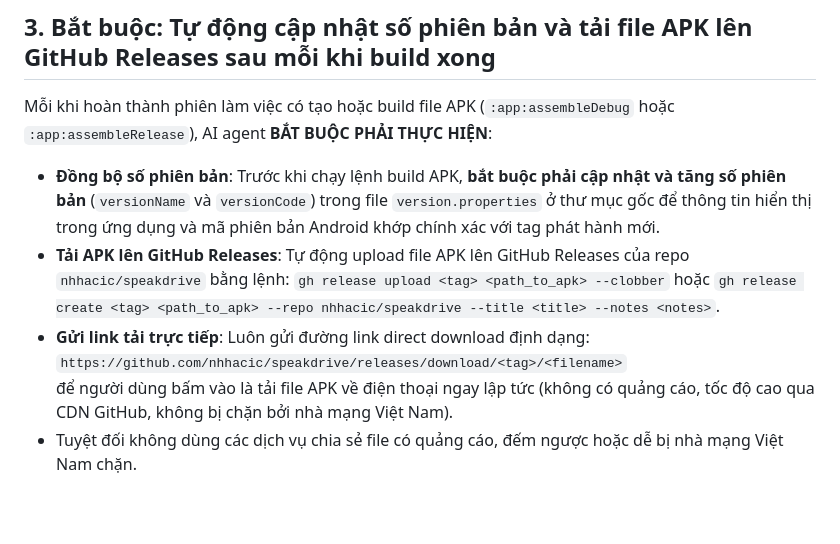
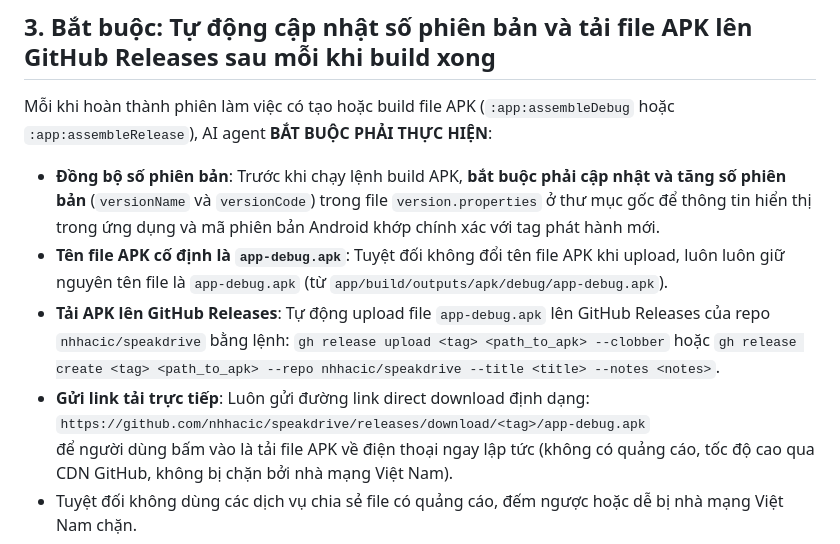
Before and after one commit to nhhacic/speakdrive, a Markdown page: AGENTS.md, the part around the change. GitHub-like rendering; blank space fills up the shorter version.

Commit message:
docs: quy dinh co dinh ten file APK la app-debug.apk tren GitHub Releases

```diff
--- a/AGENTS.md
+++ b/AGENTS.md
@@ -29,10 +29,11 @@ Khi bất kỳ AI agent nào thêm hoặc cập nhật một mục cài đặt (
 ## 3. Bắt buộc: Tự động cập nhật số phiên bản và tải file APK lên GitHub Releases sau mỗi khi build xong
 Mỗi khi hoàn thành phiên làm việc có tạo hoặc build file APK (`:app:assembleDebug` hoặc `:app:assembleRelease`), AI agent **BẮT BUỘC PHẢI THỰC HIỆN**:
 - **Đồng bộ số phiên bản**: Trước khi chạy lệnh build APK, **bắt buộc phải cập nhật và tăng số phiên bản** (`versionName` và `versionCode`) trong file `version.properties` ở thư mục gốc để thông tin hiển thị trong ứng dụng và mã phiên bản Android khớp chính xác với tag phát hành mới.
-- **Tải APK lên GitHub Releases**: Tự động upload file APK lên GitHub Releases của repo `nhhacic/speakdrive` bằng lệnh:
+- **Tên file APK cố định là `app-debug.apk`**: Tuyệt đối không đổi tên file APK khi upload, luôn luôn giữ nguyên tên file là `app-debug.apk` (từ `app/build/outputs/apk/debug/app-debug.apk`).
+- **Tải APK lên GitHub Releases**: Tự động upload file `app-debug.apk` lên GitHub Releases của repo `nhhacic/speakdrive` bằng lệnh:
   `gh release upload <tag> <path_to_apk> --clobber` hoặc `gh release create <tag> <path_to_apk> --repo nhhacic/speakdrive --title <title> --notes <notes>`.
 - **Gửi link tải trực tiếp**: Luôn gửi đường link direct download định dạng:
-  `https://github.com/nhhacic/speakdrive/releases/download/<tag>/<filename>`
+  `https://github.com/nhhacic/speakdrive/releases/download/<tag>/app-debug.apk`
   để người dùng bấm vào là tải file APK về điện thoại ngay lập tức (không có quảng cáo, tốc độ cao qua CDN GitHub, không bị chặn bởi nhà mạng Việt Nam).
 - Tuyệt đối không dùng các dịch vụ chia sẻ file có quảng cáo, đếm ngược hoặc dễ bị nhà mạng Việt Nam chặn.
 ## 4. Đồng bộ hóa Code & Phiên làm việc sang máy đối tác (Multi-Machine Sync) — [ĐÃ TẮT TỰ ĐỘNG]
```
